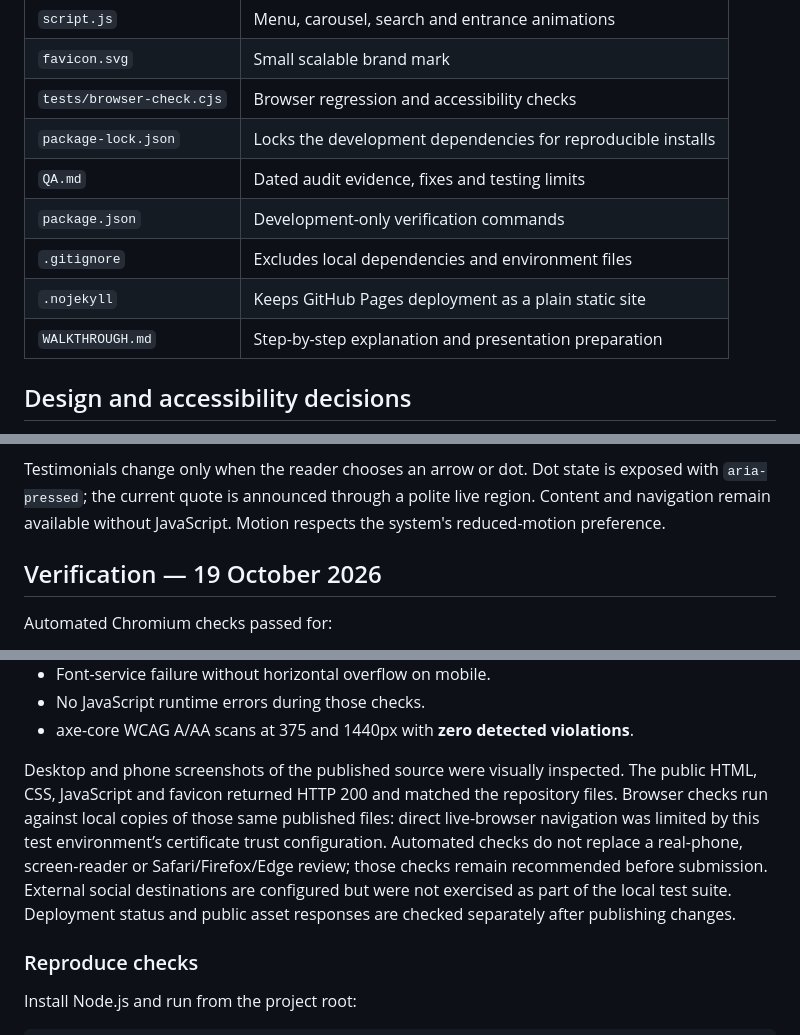
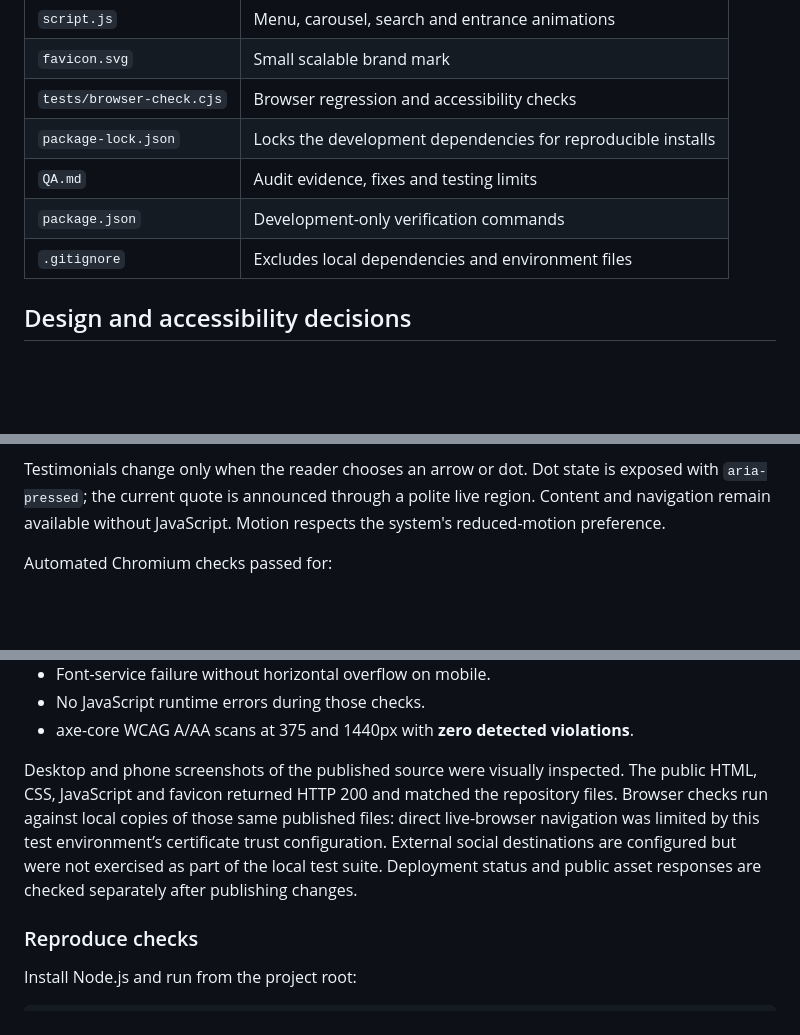
Before and after one commit to thebossman-tech/landing-page-project, a Markdown page: README.md, 3 parts joined by grey strips. Drawn GitHub-style; blank space fills up the shorter version.

```diff
--- a/README.md
+++ b/README.md
@@ -53,11 +53,9 @@ Google Fonts is optional: system fonts are used if the external font service can
 | `favicon.svg`             | Small scalable brand mark                                    |
 | `tests/browser-check.cjs` | Browser regression and accessibility checks                  |
 | `package-lock.json`       | Locks the development dependencies for reproducible installs |
-| `QA.md`                   | Dated audit evidence, fixes and testing limits               |
+| `QA.md`                   | Audit evidence, fixes and testing limits               |
 | `package.json`            | Development-only verification commands                       |
 | `.gitignore`              | Excludes local dependencies and environment files            |
-| `.nojekyll`               | Keeps GitHub Pages deployment as a plain static site         |
-| `WALKTHROUGH.md`          | Step-by-step explanation and presentation preparation        |
 
 ## Design and accessibility decisions
 
@@ -69,7 +67,6 @@ The header spans the viewport with 32px desktop edge spacing and 16px on smaller
 
 Testimonials change only when the reader chooses an arrow or dot. Dot state is exposed with `aria-pressed`; the current quote is announced through a polite live region. Content and navigation remain available without JavaScript. Motion respects the system's reduced-motion preference.
 
-## Verification — 19 October 2026
 
 Automated Chromium checks passed for:
 
@@ -84,7 +81,7 @@ Automated Chromium checks passed for:
 - No JavaScript runtime errors during those checks.
 - axe-core WCAG A/AA scans at 375 and 1440px with **zero detected violations**.
 
-Desktop and phone screenshots of the published source were visually inspected. The public HTML, CSS, JavaScript and favicon returned HTTP 200 and matched the repository files. Browser checks run against local copies of those same published files: direct live-browser navigation was limited by this test environment’s certificate trust configuration. Automated checks do not replace a real-phone, screen-reader or Safari/Firefox/Edge review; those checks remain recommended before submission. External social destinations are configured but were not exercised as part of the local test suite. Deployment status and public asset responses are checked separately after publishing changes.
+Desktop and phone screenshots of the published source were visually inspected. The public HTML, CSS, JavaScript and favicon returned HTTP 200 and matched the repository files. Browser checks run against local copies of those same published files: direct live-browser navigation was limited by this test environment’s certificate trust configuration. External social destinations are configured but were not exercised as part of the local test suite. Deployment status and public asset responses are checked separately after publishing changes.
 
 ### Reproduce checks
 
```
